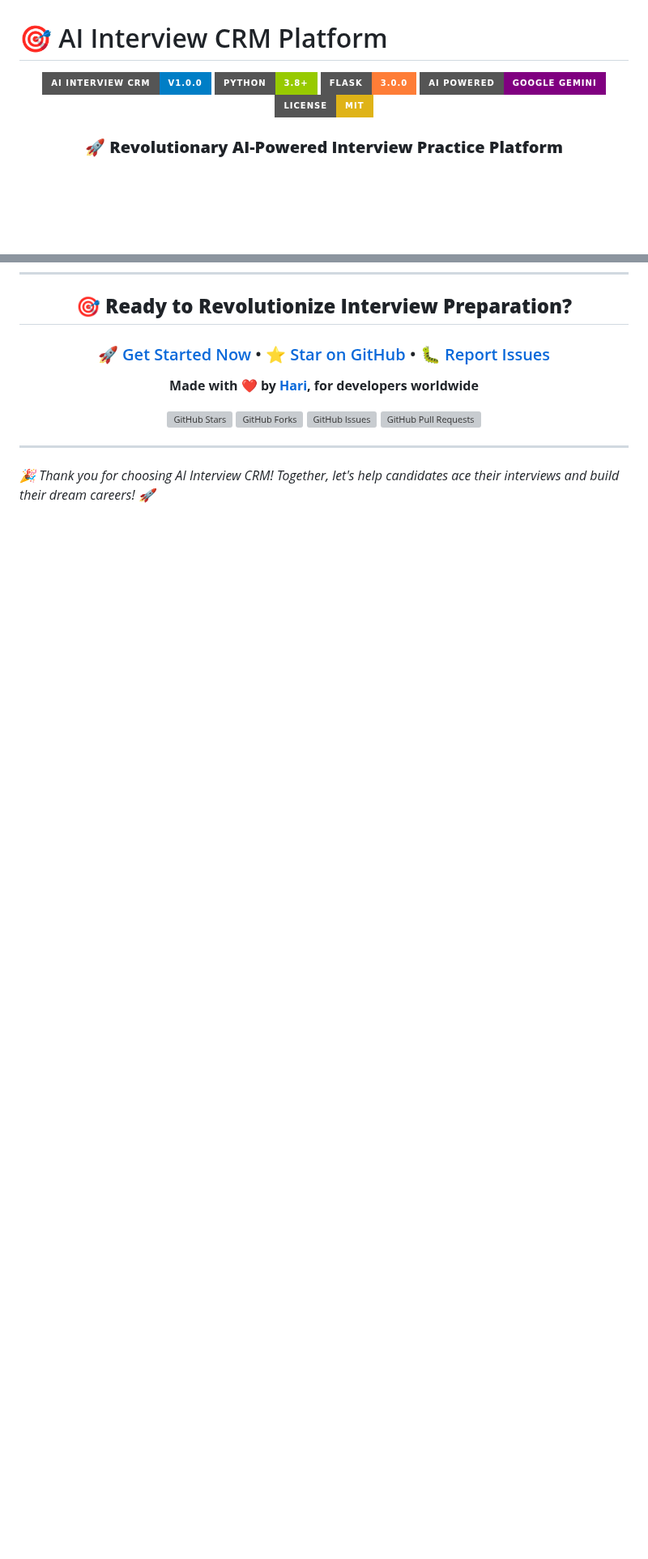
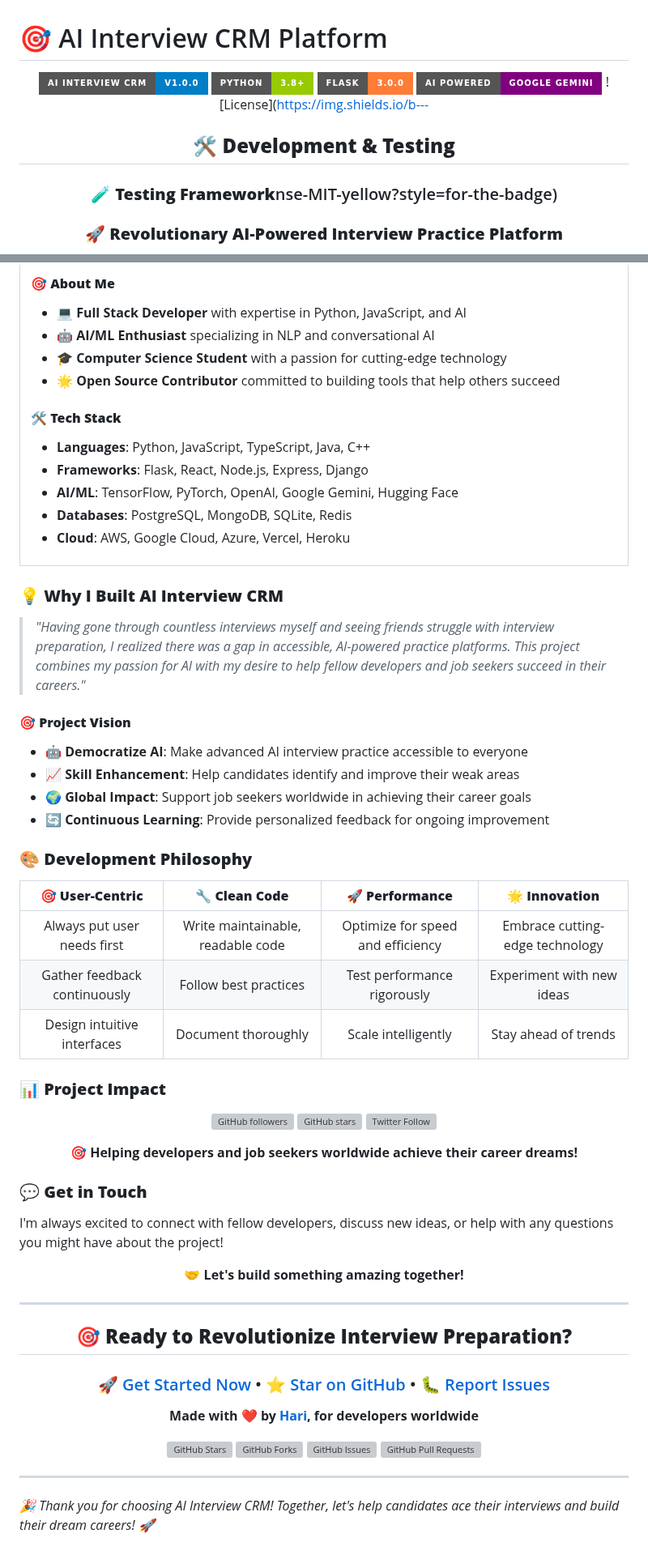
Before and after one commit to minhhoccode111/ai-interview-crm, a Markdown page: README.md, 2 parts joined by grey strips. Shown at 81% size. GitHub-like rendering; badges without logos; blank space fills up the shorter version; grey boxes are pictures that could not be loaded.

Commit message:
feat: Enhance README with creator information, project vision, and development philosophy

```diff
--- a/README.md
+++ b/README.md
@@ -6,7 +6,11 @@
 ![Python](https://img.shields.io/badge/Python-3.8+-green?style=for-the-badge&logo=python)
 ![Flask](https://img.shields.io/badge/Flask-3.0.0-orange?style=for-the-badge&logo=flask)
 ![AI Powered](https://img.shields.io/badge/AI%20Powered-Google%20Gemini-purple?style=for-the-badge&logo=google)
-![License](https://img.shields.io/badge/License-MIT-yellow?style=for-the-badge)
+![License](https://img.shields.io/b---
+
+## 🛠️ **Development & Testing**
+
+### 🧪 **Testing Framework**nse-MIT-yellow?style=for-the-badge)
 
 ### 🚀 **Revolutionary AI-Powered Interview Practice Platform**
 
@@ -713,3 +733,65 @@ This project is licensed under the **MIT License** - see the [LICENSE](LICENSE)
+#### 🎯 **About Me**
+- 💻 **Full Stack Developer** with expertise in Python, JavaScript, and AI
+- 🤖 **AI/ML Enthusiast** specializing in NLP and conversational AI
+- 🎓 **Computer Science Student** with a passion for cutting-edge technology
+- 🌟 **Open Source Contributor** committed to building tools that help others succeed
+
+#### 🛠️ **Tech Stack**
+- **Languages**: Python, JavaScript, TypeScript, Java, C++
+- **Frameworks**: Flask, React, Node.js, Express, Django
+- **AI/ML**: TensorFlow, PyTorch, OpenAI, Google Gemini, Hugging Face
+- **Databases**: PostgreSQL, MongoDB, SQLite, Redis
+- **Cloud**: AWS, Google Cloud, Azure, Vercel, Heroku
+
+</tr>
+</table>
+
+### 💡 **Why I Built AI Interview CRM**
+
+> *"Having gone through countless interviews myself and seeing friends struggle with interview preparation, I realized there was a gap in accessible, AI-powered practice platforms. This project combines my passion for AI with my desire to help fellow developers and job seekers succeed in their careers."*
+
+#### 🎯 **Project Vision**
+- **🤖 Democratize AI**: Make advanced AI interview practice accessible to everyone
+- **📈 Skill Enhancement**: Help candidates identify and improve their weak areas
+- **🌍 Global Impact**: Support job seekers worldwide in achieving their career goals
+- **🔄 Continuous Learning**: Provide personalized feedback for ongoing improvement
+
+### 🎨 **Development Philosophy**
+
+<div align="center">
+
+| 🎯 **User-Centric** | 🔧 **Clean Code** | 🚀 **Performance** | 🌟 **Innovation** |
+|:---:|:---:|:---:|:---:|
+| Always put user needs first | Write maintainable, readable code | Optimize for speed and efficiency | Embrace cutting-edge technology |
+| Gather feedback continuously | Follow best practices | Test performance rigorously | Experiment with new ideas |
+| Design intuitive interfaces | Document thoroughly | Scale intelligently | Stay ahead of trends |
+
+</div>
+
+### 📊 **Project Impact**
+
+<div align="center">
+
+[![GitHub followers](https://img.shields.io/github/followers/hari7261?label=Follow&style=social)](https://github.com/hari7261)
+[![GitHub stars](https://img.shields.io/github/stars/hari7261/AI-INTERVIEW-CRM?style=social)](https://github.com/hari7261/AI-INTERVIEW-CRM)
+[![Twitter Follow](https://img.shields.io/twitter/follow/hari7261?style=social)](https://twitter.com/hari7261)
+
+**🎯 Helping developers and job seekers worldwide achieve their career dreams!**
+
+</div>
+
+### 💬 **Get in Touch**
+
+I'm always excited to connect with fellow developers, discuss new ideas, or help with any questions you might have about the project!
+
+<div align="center">
+
+**🤝 Let's build something amazing together!**
+
+</div>
+
+---
+
 <div align="center">
 
 ## 🎯 **Ready to Revolutionize Interview Preparation?**
```
Also changed, not shown: other parts of README.md (+16 -0 lines).
